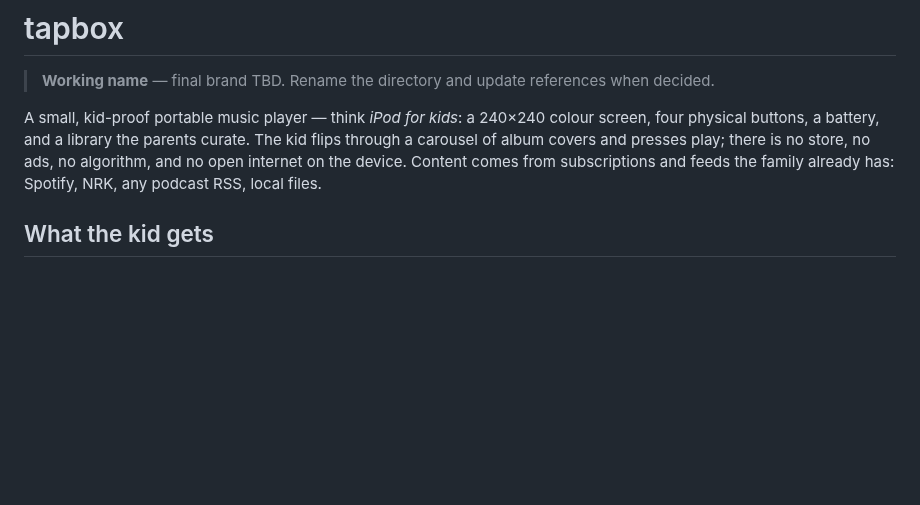
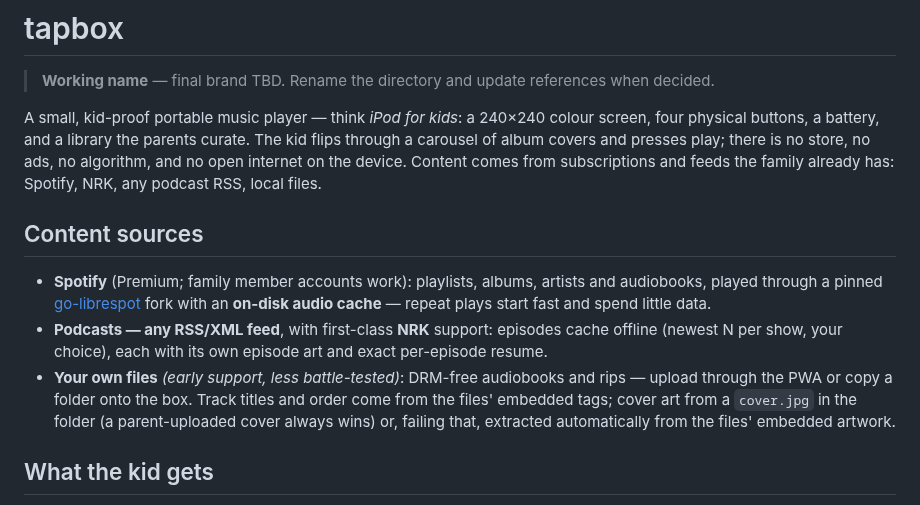
Before and after one commit to palchrb/tapbox, a Markdown page: README.md, the part around the change. GitHub-like rendering; blank space fills up the shorter version.

Commit message:
readme: name the content sources early and honestly
Spotify (with the on-disk audio cache called out), any RSS/XML feed
plus first-class NRK, and own uploaded files — the last marked early
support, with the actual art rules documented: a parent-uploaded
cover.jpg always wins, embedded tag art is extracted as the fallback.

Co-Authored-By: Claude Fable 5 <noreply@anthropic.com>
Claude-Session: https://claude.ai/code/session_01G2uuZAPUFGrLdLwYEt2EZD

```diff
--- a/README.md
+++ b/README.md
@@ -8,6 +8,23 @@ the parents curate. The kid flips through a carousel of album covers
 and presses play; there is no store, no ads, no algorithm, and no open
 internet on the device. Content comes from subscriptions and feeds the
 family already has: Spotify, NRK, any podcast RSS, local files.
+
+## Content sources
+
+- **Spotify** (Premium; family member accounts work): playlists,
+  albums, artists and audiobooks, played through a pinned
+  [go-librespot](https://github.com/devgianlu/go-librespot) fork with
+  an **on-disk audio cache** — repeat plays start fast and spend
+  little data.
+- **Podcasts — any RSS/XML feed**, with first-class **NRK** support:
+  episodes cache offline (newest N per show, your choice), each with
+  its own episode art and exact per-episode resume.
+- **Your own files** *(early support, less battle-tested)*: DRM-free
+  audiobooks and rips — upload through the PWA or copy a folder onto
+  the box. Track titles and order come from the files' embedded tags;
+  cover art from a `cover.jpg` in the folder (a parent-uploaded cover
+  always wins) or, failing that, extracted automatically from the
+  files' embedded artwork.
 
 ## What the kid gets
 
```
